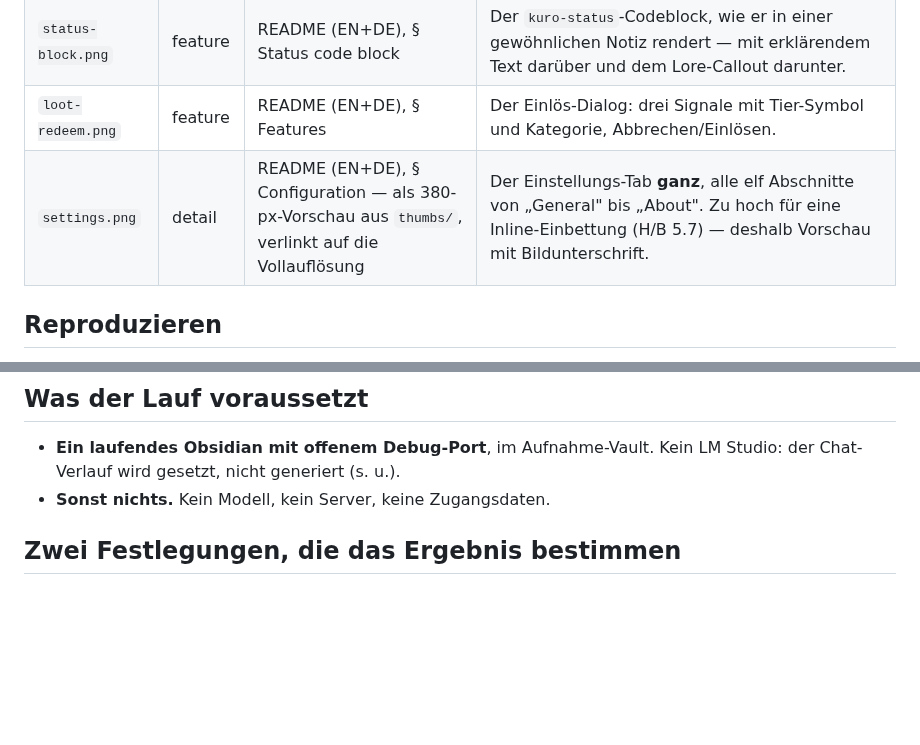
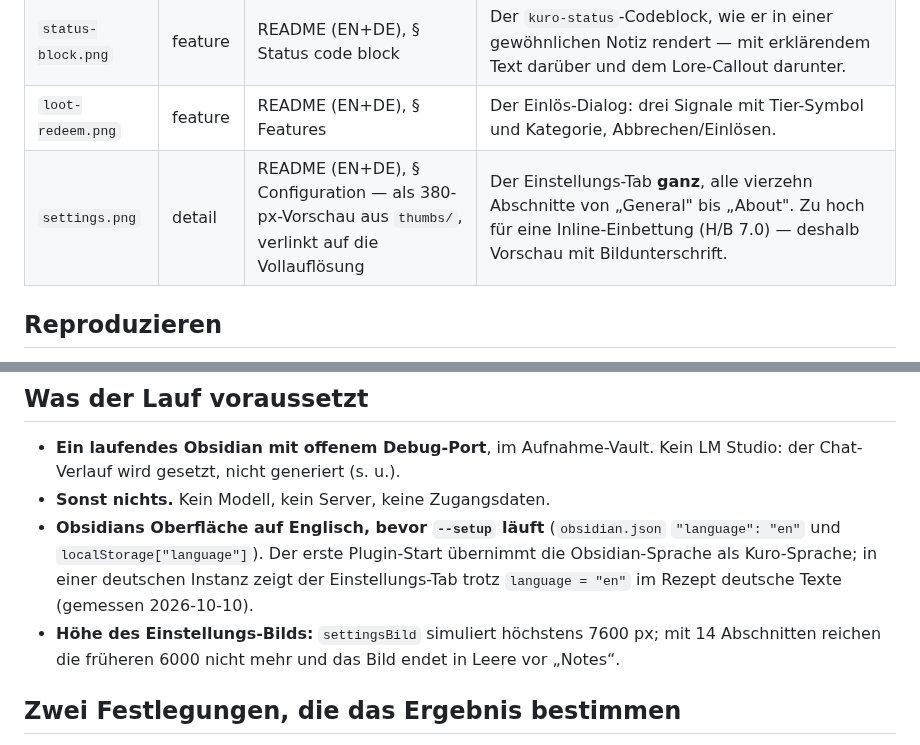
Before and after one commit to johannes-kaindl/kuro-gamification, a Markdown page: docs/images/README.md, 2 parts joined by grey strips. GitHub-like rendering; blank space fills up the shorter version.

Commit message:
docs(images): Einstellungs-Bild neu aufgenommen (14 Abschnitte, Englisch, ohne globales Modell)
Co-Authored-By: Claude Sonnet 5.5 <noreply@anthropic.com>

```diff
--- a/docs/images/README.md
+++ b/docs/images/README.md
@@ -17,7 +17,7 @@ Datei, eine Datei ohne Eintrag und eine Einbettung ohne Vertragszeile sind je ei
 | `chat.png` | feature | README (EN+DE), § Companion chat | Dasselbe Fenster mit geöffnetem Chat-Tab: Tab-Leiste (Status · Chat), Kontext-Ausklapper („Kuro currently sees …"), ein Gespräch aus vier Nachrichten, die Eingabezeile **am unteren Rand**. |
 | `status-block.png` | feature | README (EN+DE), § Status code block | Der `kuro-status`-Codeblock, wie er in einer gewöhnlichen Notiz rendert — mit erklärendem Text darüber und dem Lore-Callout darunter. |
 | `loot-redeem.png` | feature | README (EN+DE), § Features | Der Einlös-Dialog: drei Signale mit Tier-Symbol und Kategorie, Abbrechen/Einlösen. |
-| `settings.png` | detail | README (EN+DE), § Configuration — als 380-px-Vorschau aus `thumbs/`, verlinkt auf die Vollauflösung | Der Einstellungs-Tab **ganz**, alle elf Abschnitte von „General" bis „About". Zu hoch für eine Inline-Einbettung (H/B 5.7) — deshalb Vorschau mit Bildunterschrift. |
+| `settings.png` | detail | README (EN+DE), § Configuration — als 380-px-Vorschau aus `thumbs/`, verlinkt auf die Vollauflösung | Der Einstellungs-Tab **ganz**, alle vierzehn Abschnitte von „General" bis „About". Zu hoch für eine Inline-Einbettung (H/B 7.0) — deshalb Vorschau mit Bildunterschrift. |
 
 ## Reproduzieren
 
@@ -56,6 +56,8 @@ verbietet ihn zu Recht).
 - **Ein laufendes Obsidian mit offenem Debug-Port**, im Aufnahme-Vault. Kein LM Studio: der
   Chat-Verlauf wird gesetzt, nicht generiert (s. u.).
 - **Sonst nichts.** Kein Modell, kein Server, keine Zugangsdaten.
+- **Obsidians Oberfläche auf Englisch, bevor `--setup` läuft** (`obsidian.json` `"language": "en"` und `localStorage["language"]`). Der erste Plugin-Start übernimmt die Obsidian-Sprache als Kuro-Sprache; in einer deutschen Instanz zeigt der Einstellungs-Tab trotz `language = "en"` im Rezept deutsche Texte (gemessen 2026-10-10).
+- **Höhe des Einstellungs-Bilds:** `settingsBild` simuliert höchstens 7600 px; mit 14 Abschnitten reichen die früheren 6000 nicht mehr und das Bild endet in Leere vor „Notes“.
 
 ## Zwei Festlegungen, die das Ergebnis bestimmen
 
```
Also changed, not shown: README.de.md (+2 -2 lines), README.md (+2 -2 lines), docs/images/settings.png, docs/images/thumbs/settings.png, 1 other file.
